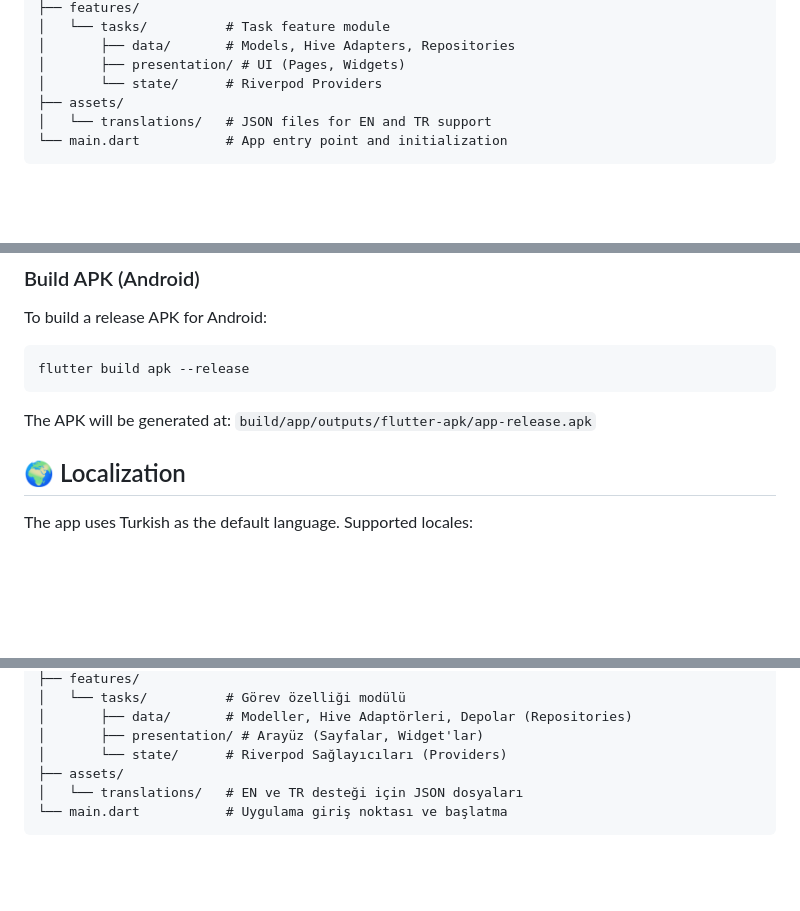
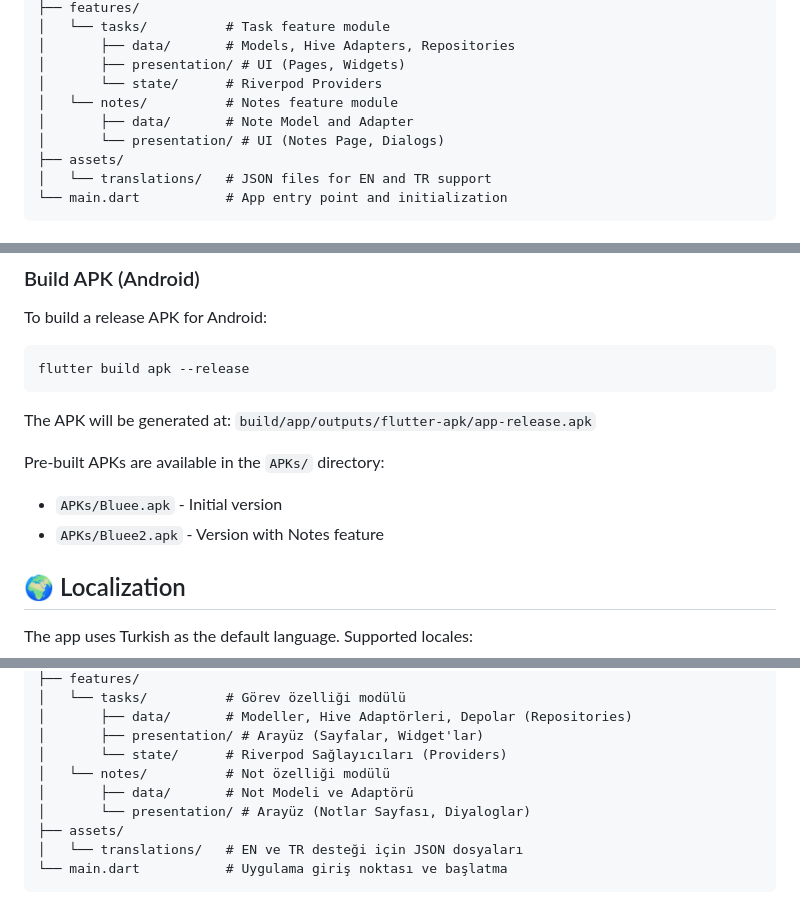
Before and after one commit to Sercan-MERTYUZ/Bluee-APP, a Markdown page: README.md, 3 parts joined by grey strips. Rendered like a GitHub page; blank space fills up the shorter version.

Commit message:
docs: Update README with Notes feature and APK info

```diff
--- a/README.md
+++ b/README.md
@@ -35,6 +37,9 @@ lib/
 │       ├── data/       # Models, Hive Adapters, Repositories
 │       ├── presentation/ # UI (Pages, Widgets)
 │       └── state/      # Riverpod Providers
+│   └── notes/          # Notes feature module
+│       ├── data/       # Note Model and Adapter
+│       └── presentation/ # UI (Notes Page, Dialogs)
 ├── assets/
 │   └── translations/   # JSON files for EN and TR support
 └── main.dart           # App entry point and initialization
@@ -94,6 +99,10 @@ flutter build apk --release
 
 The APK will be generated at: `build/app/outputs/flutter-apk/app-release.apk`
 
+Pre-built APKs are available in the `APKs/` directory:
+- `APKs/Bluee.apk` - Initial version
+- `APKs/Bluee2.apk` - Version with Notes feature
+
 ## 🌍 Localization
 
 The app uses Turkish as the default language. Supported locales:
@@ -143,6 +154,9 @@ lib/
 │       ├── data/       # Modeller, Hive Adaptörleri, Depolar (Repositories)
 │       ├── presentation/ # Arayüz (Sayfalar, Widget'lar)
 │       └── state/      # Riverpod Sağlayıcıları (Providers)
+│   └── notes/          # Not özelliği modülü
+│       ├── data/       # Not Modeli ve Adaptörü
+│       └── presentation/ # Arayüz (Notlar Sayfası, Diyaloglar)
 ├── assets/
 │   └── translations/   # EN ve TR desteği için JSON dosyaları
 └── main.dart           # Uygulama giriş noktası ve başlatma
```
Also changed, not shown: other parts of README.md (+8 -0 lines).
